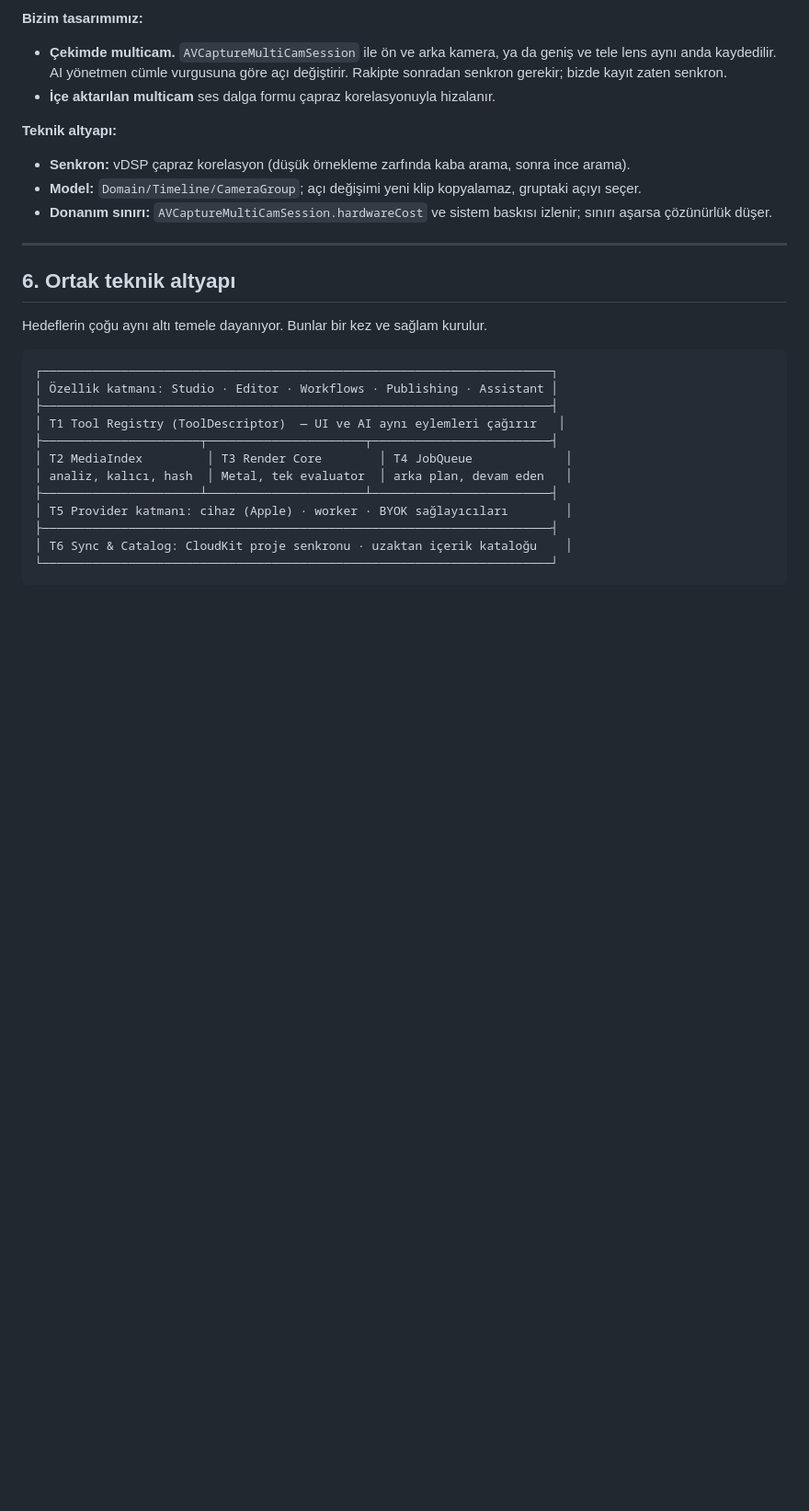
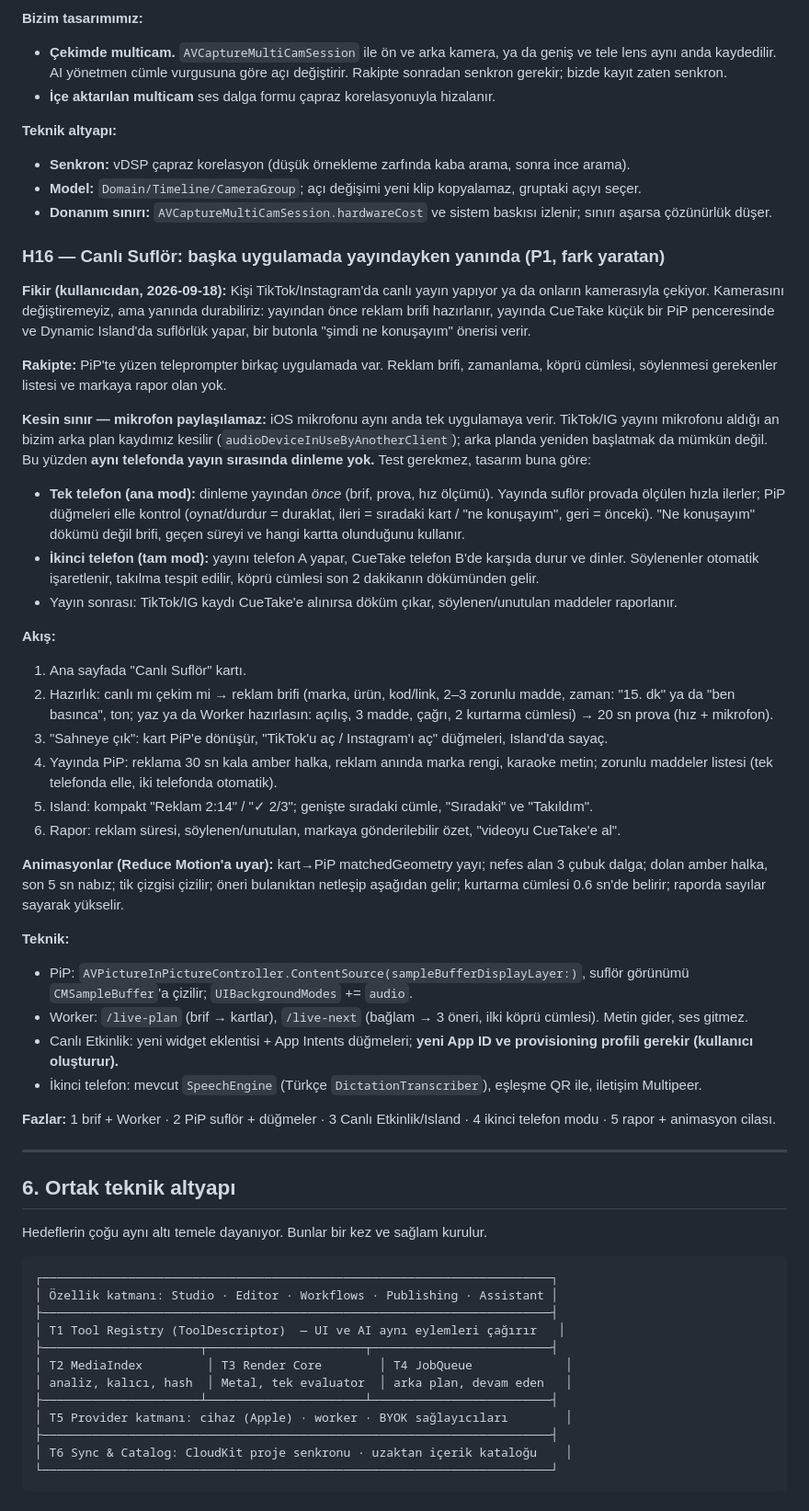
Before and after one commit to mericorhay/CueTake, a Markdown page: docs/CUETAKE_DARTBOARD.md, the part around the change. Shown at 92% size. Rendered like a GitHub page; blank space fills up the shorter version.

Commit message:
docs: H16 Canlı Suflör plan [skip ci]
Co-Authored-By: Claude Opus 5 <noreply@anthropic.com>

```diff
--- a/docs/CUETAKE_DARTBOARD.md
+++ b/docs/CUETAKE_DARTBOARD.md
@@ -697,6 +697,35 @@ Ekip (P2)                              CloudKit shared zones veya kendi backend'
 - **Model:** `Domain/Timeline/CameraGroup`; açı değişimi yeni klip kopyalamaz, gruptaki açıyı seçer.
 - **Donanım sınırı:** `AVCaptureMultiCamSession.hardwareCost` ve sistem baskısı izlenir; sınırı aşarsa çözünürlük düşer.
 
+### H16 — Canlı Suflör: başka uygulamada yayındayken yanında (P1, fark yaratan)
+
+**Fikir (kullanıcıdan, 2026-09-18):** Kişi TikTok/Instagram'da canlı yayın yapıyor ya da onların kamerasıyla çekiyor. Kamerasını değiştiremeyiz, ama yanında durabiliriz: yayından önce reklam brifi hazırlanır, yayında CueTake küçük bir PiP penceresinde ve Dynamic Island'da suflörlük yapar, bir butonla "şimdi ne konuşayım" önerisi verir.
+
+**Rakipte:** PiP'te yüzen teleprompter birkaç uygulamada var. Reklam brifi, zamanlama, köprü cümlesi, söylenmesi gerekenler listesi ve markaya rapor olan yok.
+
+**Kesin sınır — mikrofon paylaşılamaz:** iOS mikrofonu aynı anda tek uygulamaya verir. TikTok/IG yayını mikrofonu aldığı an bizim arka plan kaydımız kesilir (`audioDeviceInUseByAnotherClient`); arka planda yeniden başlatmak da mümkün değil. Bu yüzden **aynı telefonda yayın sırasında dinleme yok.** Test gerekmez, tasarım buna göre:
+- **Tek telefon (ana mod):** dinleme yayından *önce* (brif, prova, hız ölçümü). Yayında suflör provada ölçülen hızla ilerler; PiP düğmeleri elle kontrol (oynat/durdur = duraklat, ileri = sıradaki kart / "ne konuşayım", geri = önceki). "Ne konuşayım" dökümü değil brifi, geçen süreyi ve hangi kartta olunduğunu kullanır.
+- **İkinci telefon (tam mod):** yayını telefon A yapar, CueTake telefon B'de karşıda durur ve dinler. Söylenenler otomatik işaretlenir, takılma tespit edilir, köprü cümlesi son 2 dakikanın dökümünden gelir.
+- Yayın sonrası: TikTok/IG kaydı CueTake'e alınırsa döküm çıkar, söylenen/unutulan maddeler raporlanır.
+
+**Akış:**
+1. Ana sayfada "Canlı Suflör" kartı.
+2. Hazırlık: canlı mı çekim mi → reklam brifi (marka, ürün, kod/link, 2–3 zorunlu madde, zaman: "15. dk" ya da "ben basınca", ton; yaz ya da Worker hazırlasın: açılış, 3 madde, çağrı, 2 kurtarma cümlesi) → 20 sn prova (hız + mikrofon).
+3. "Sahneye çık": kart PiP'e dönüşür, "TikTok'u aç / Instagram'ı aç" düğmeleri, Island'da sayaç.
+4. Yayında PiP: reklama 30 sn kala amber halka, reklam anında marka rengi, karaoke metin; zorunlu maddeler listesi (tek telefonda elle, iki telefonda otomatik).
+5. Island: kompakt "Reklam 2:14" / "✓ 2/3"; genişte sıradaki cümle, "Sıradaki" ve "Takıldım".
+6. Rapor: reklam süresi, söylenen/unutulan, markaya gönderilebilir özet, "videoyu CueTake'e al".
+
+**Animasyonlar (Reduce Motion'a uyar):** kart→PiP matchedGeometry yayı; nefes alan 3 çubuk dalga; dolan amber halka, son 5 sn nabız; tik çizgisi çizilir; öneri bulanıktan netleşip aşağıdan gelir; kurtarma cümlesi 0.6 sn'de belirir; raporda sayılar sayarak yükselir.
+
+**Teknik:**
+- PiP: `AVPictureInPictureController.ContentSource(sampleBufferDisplayLayer:)`, suflör görünümü `CMSampleBuffer`'a çizilir; `UIBackgroundModes` += `audio`.
+- Worker: `/live-plan` (brif → kartlar), `/live-next` (bağlam → 3 öneri, ilki köprü cümlesi). Metin gider, ses gitmez.
+- Canlı Etkinlik: yeni widget eklentisi + App Intents düğmeleri; **yeni App ID ve provisioning profili gerekir (kullanıcı oluşturur).**
+- İkinci telefon: mevcut `SpeechEngine` (Türkçe `DictationTranscriber`), eşleşme QR ile, iletişim Multipeer.
+
+**Fazlar:** 1 brif + Worker · 2 PiP suflör + düğmeler · 3 Canlı Etkinlik/Island · 4 ikinci telefon modu · 5 rapor + animasyon cilası.
+
 ---
 
 ## 6. Ortak teknik altyapı
```
